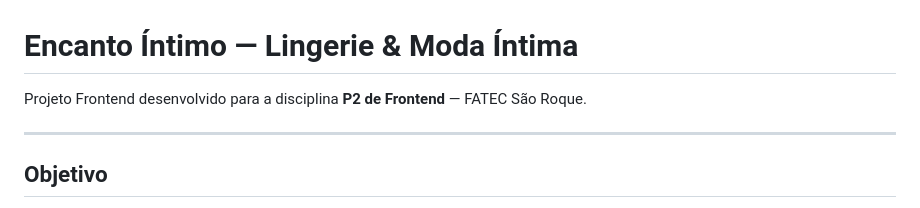
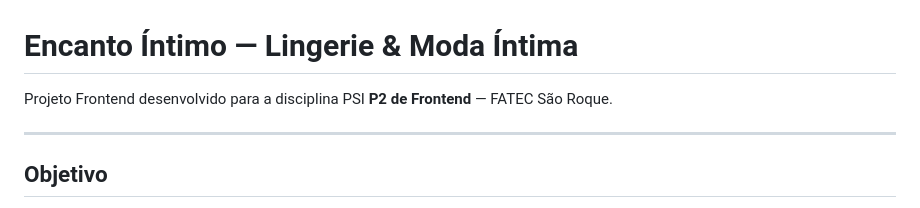
Before and after one commit to VanessaRosagit/ProjetoFrontendP2, a Markdown page: README.md, the part around the change. Rendered like a GitHub page.

```diff
--- a/README.md
+++ b/README.md
@@ -1,6 +1,6 @@
 # Encanto Íntimo — Lingerie & Moda Íntima
 
-Projeto Frontend desenvolvido para a disciplina **P2 de Frontend** — FATEC São Roque.
+Projeto Frontend desenvolvido para a disciplina PSI **P2 de Frontend** — FATEC São Roque.
 
 ---
 
```
